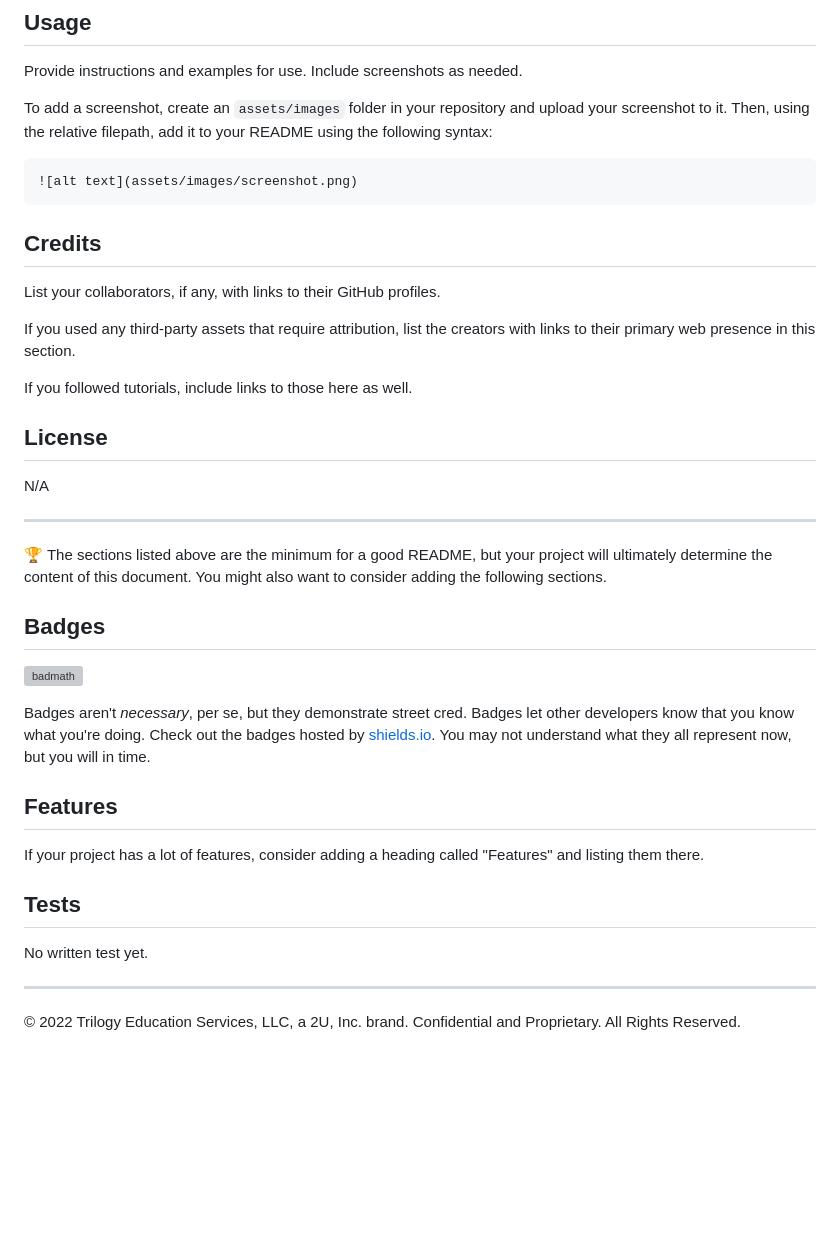
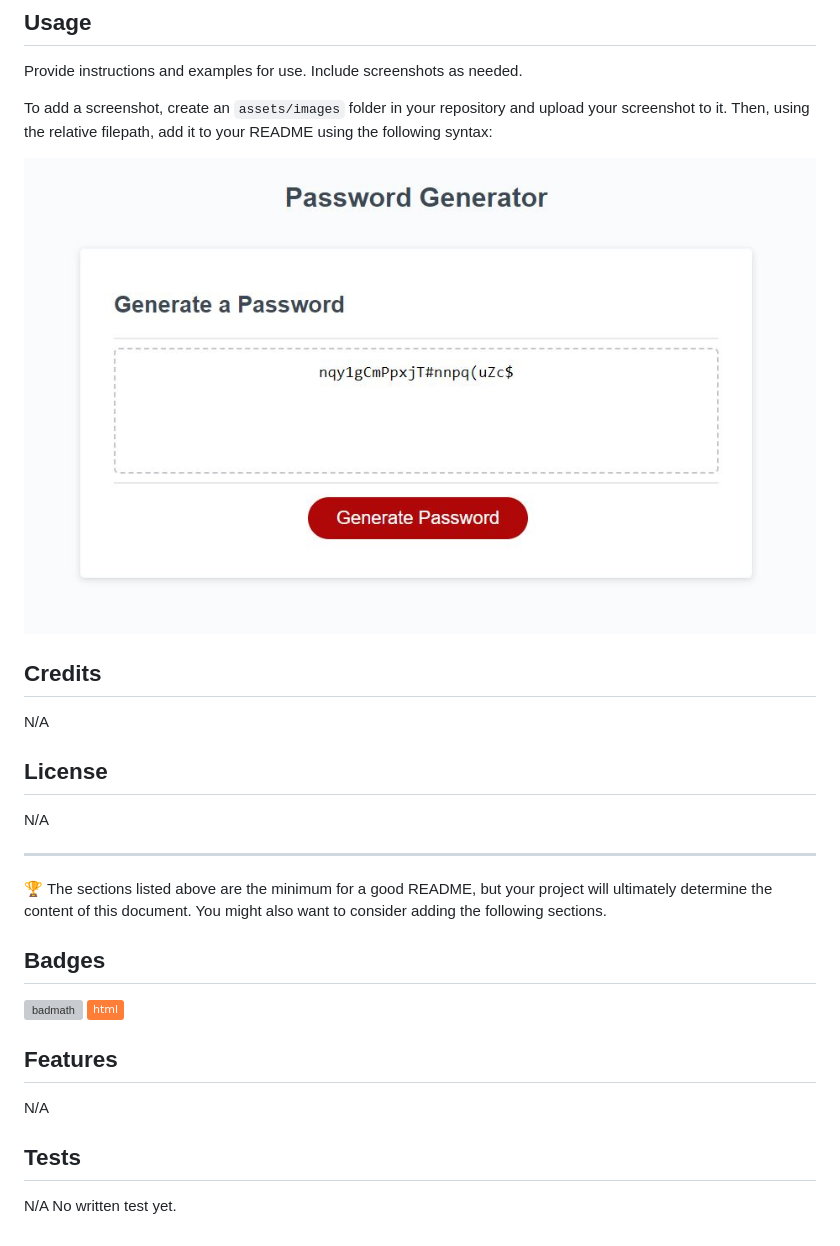
Before and after one commit to byxzESC/03-password-generator, a Markdown page: README.md, the part around the change printed below. Rendered like a GitHub page; pictures changed too: assets/images/example.JPG (added); badges without logos; blank space fills up the shorter version; grey boxes are pictures that could not be loaded.

Commit message:
added images and badges to readme

````diff
--- a/README.md
+++ b/README.md
@@ -27,18 +32,13 @@ Provide instructions and examples for use. Include screenshots as needed.
 
 To add a screenshot, create an `assets/images` folder in your repository and upload your screenshot to it. Then, using the relative filepath, add it to your README using the following syntax:
 
-```md
-![alt text](assets/images/screenshot.png)
-```
+
+![example](/assets/images/example.JPG)
 
 
 ## Credits
 
-List your collaborators, if any, with links to their GitHub profiles.
-
-If you used any third-party assets that require attribution, list the creators with links to their primary web presence in this section.
-
-If you followed tutorials, include links to those here as well.
+N/A
 
 
 ## License
@@ -52,17 +52,13 @@ N/A
 ## Badges
 
 ![badmath](https://img.shields.io/github/languages/top/nielsenjared/badmath)
-
-Badges aren't _necessary_, per se, but they demonstrate street cred. Badges let other developers know that you know what you're doing. Check out the badges hosted by [shields.io](https://shields.io/). You may not understand what they all represent now, but you will in time.
+![badmath](https://img.shields.io/badge/-html-orange)
 
 ## Features
 
-If your project has a lot of features, consider adding a heading called "Features" and listing them there.
+N/A
 
 ## Tests
 
+N/A
 No written test yet.
-
----
-
-© 2022 Trilogy Education Services, LLC, a 2U, Inc. brand. Confidential and Proprietary. All Rights Reserved.
````
Also changed, not shown: other parts of README.md (+10 -5 lines), assets/images/edgecase1.JPG (renamed from assets/screenshots/edgecase1.JPG), assets/images/edgecase2.JPG (renamed from assets/screenshots/edgecase2.JPG), assets/images/result&process.JPG (renamed from assets/screenshots/result&process.JPG), assets/images/screenshot1.JPG (renamed from assets/screenshots/screenshot1.JPG).
